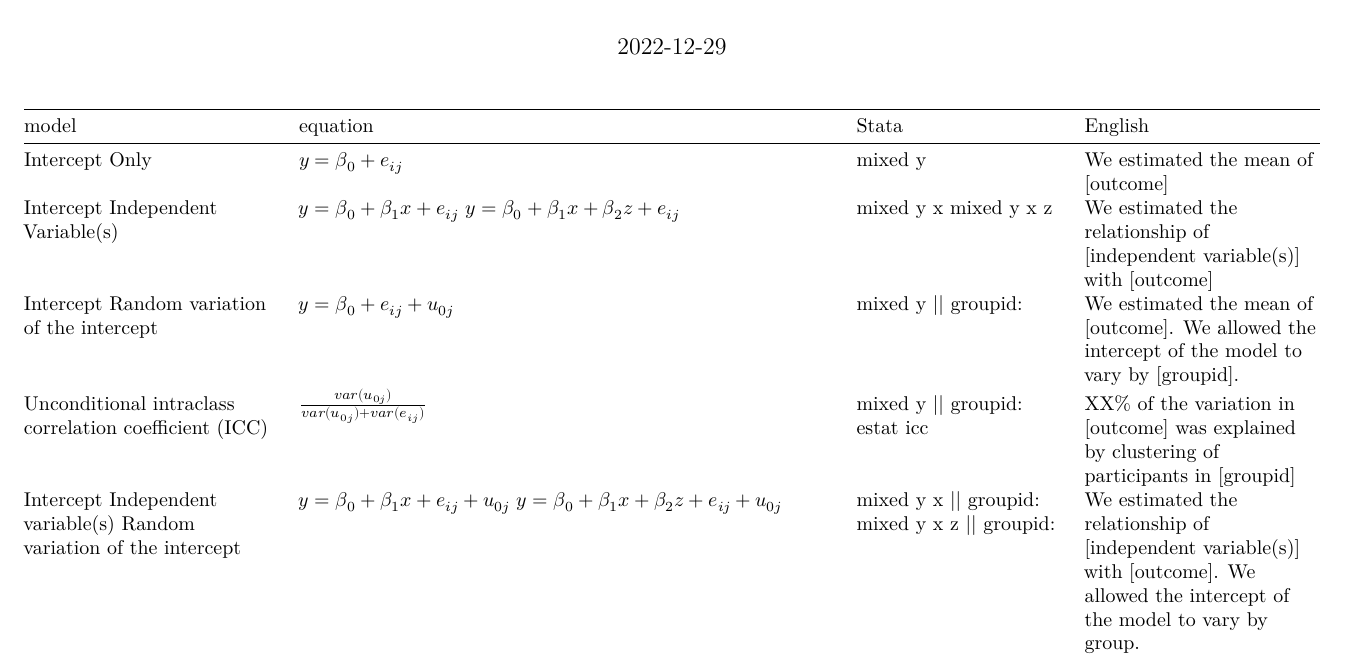
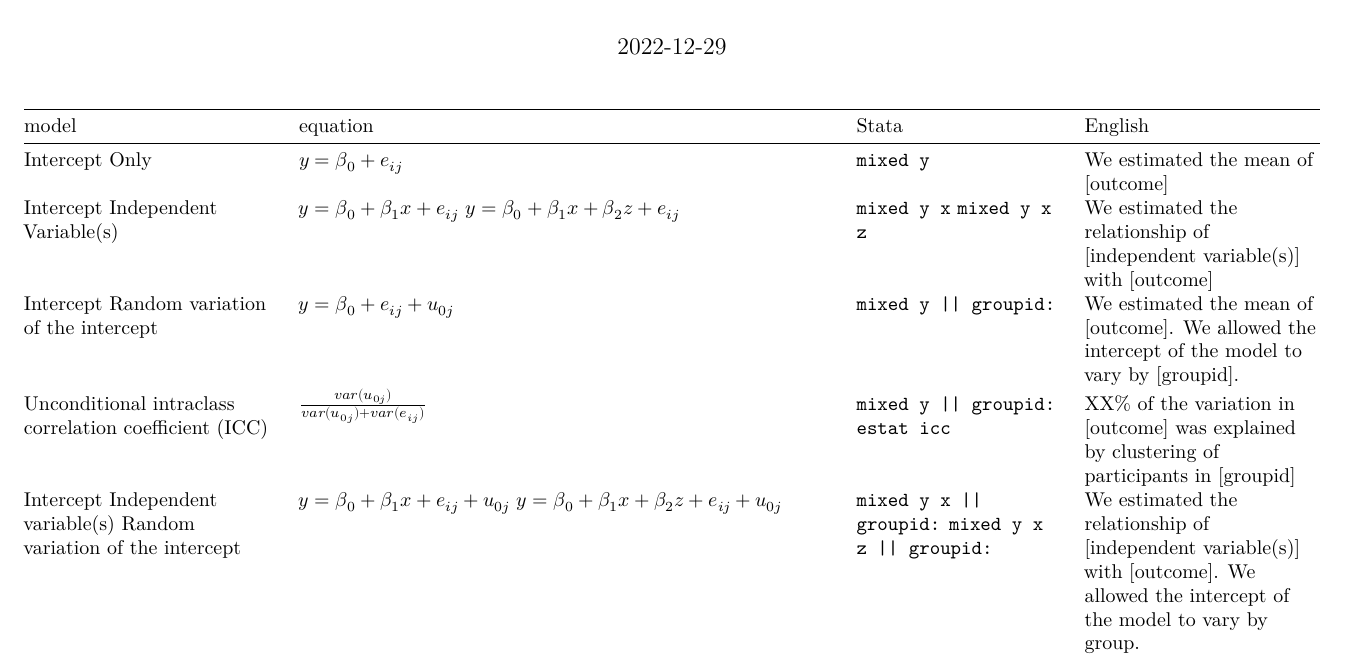
Before and after one commit to agrogan1/multilevel, an R Markdown document (key-handouts/models-equations-syntax-English/models-equations-syntax-English.Rmd): part of page 1 of 2, cut so that both start at the same text. Rendered offline with R 4.5, knitr and Pandoc, then LaTeX, with nearby package versions.

Commit message:
syntax in monospaced font; any typos???

```diff
--- a/key-handouts/models-equations-syntax-English/models-equations-syntax-English.Rmd
+++ b/key-handouts/models-equations-syntax-English/models-equations-syntax-English.Rmd
@@ -7,6 +7,9 @@ author:
   affiliation_url: https://umich.edu/
 date: '`r Sys.Date()`'
 output:
+  pdf_document:
+    highlight: haddock
+    latex_engine: xelatex
   distill::distill_article:
     highlight: haddock
     toc: yes
@@ -14,9 +17,6 @@ output:
   word_document:
     toc: no
     reference_docx: "markstat.docx"
-  pdf_document:
-    highlight: haddock
-    latex_engine: xelatex
 citation_url: https://agrogan1.github.io
 classoption: landscape
 ---
@@ -56,13 +56,13 @@ equation <- c("$y = \\beta_0 + e_{ij}$",
               "$y = \\beta_0 + \\beta_1 x + e_{ij} + u_{0j} + u_{1j} x$",
               "$y = \\beta_0 + \\beta_1 x + \\beta_2 z +$ <br>$e_{ij} + u_{0j} + u_{1j} x + u_{2j} z$")
 
-Stata <- c("mixed y",
-           "mixed y x <br> mixed y x z",
-           "mixed y || groupid:",
-           "mixed y || groupid: <br>estat icc",
-           "mixed y x || groupid: <br>mixed y x z || groupid:",
-           "mixed y x || groupid: x",
-           "mixed y x z || /// <br>groupid: x z")
+Stata <- c("`mixed y`",
+           "`mixed y x` <br> `mixed y x z`",
+           "`mixed y || groupid:`",
+           "`mixed y || groupid:` <br>`estat icc`",
+           "`mixed y x || groupid:` <br>`mixed y x z || groupid:`",
+           "`mixed y x || groupid: x`",
+           "`mixed y x z || ///` <br>`groupid: x z`")
 
 English <- c("We estimated the mean of [outcome]",
              "We estimated the relationship of [independent variable(s)] with [outcome]",
```
Also changed, not shown: key-handouts/models-equations-syntax-English/models-equations-syntax-English.html, key-handouts/models-equations-syntax-English/models-equations-syntax-English.pdf, 1 other file.
